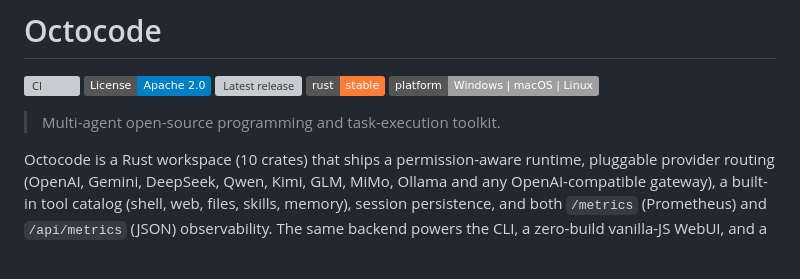
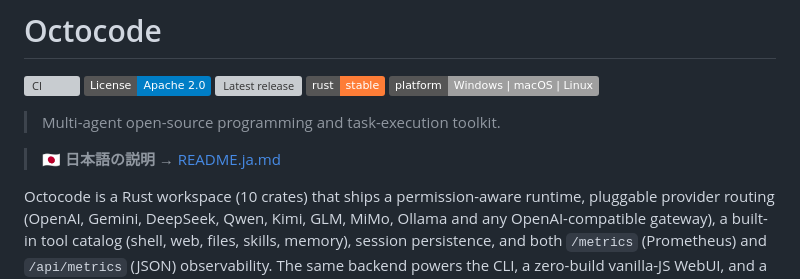
Before and after one commit to sievepub-2000/octocode, a Markdown page: README.md, the part around the change. Drawn GitHub-style; badges without logos; blank space fills up the shorter version; grey boxes are pictures that could not be loaded.

Commit message:
docs(i18n): add Japanese README, link from main README

```diff
--- a/README.md
+++ b/README.md
@@ -7,6 +7,8 @@
 [![Platform: Windows | macOS | Linux](https://img.shields.io/badge/platform-Windows%20%7C%20macOS%20%7C%20Linux-lightgrey.svg)](#one-line-install)
 
 > Multi-agent open-source programming and task-execution toolkit.
+
+> 🇯🇵 **日本語の説明** → [README.ja.md](README.ja.md)
 
 Octocode is a Rust workspace (10 crates) that ships a permission-aware
 runtime, pluggable provider routing (OpenAI, Gemini, DeepSeek, Qwen, Kimi,
```
Also changed, not shown: README.ja.md (added, +118 -0 lines).
